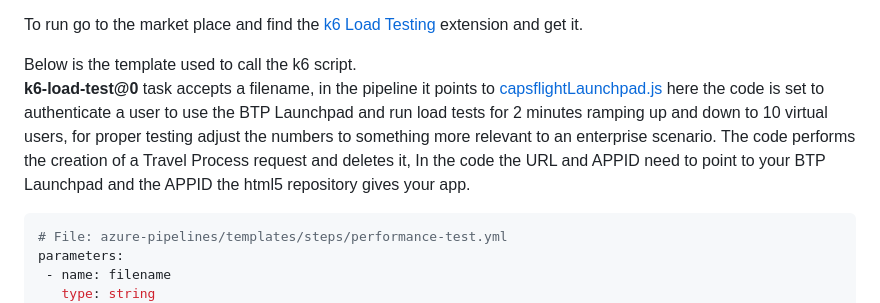
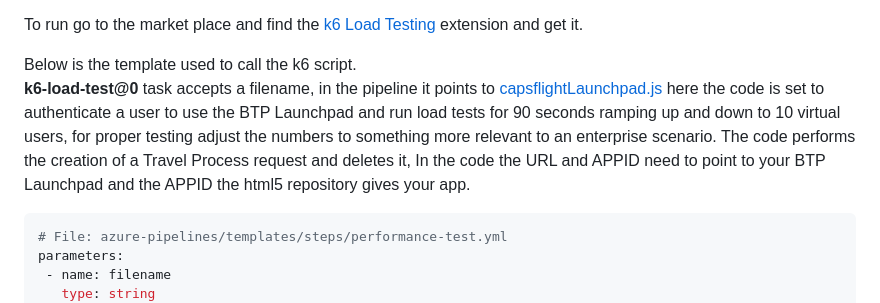
Before and after one commit to jasper07/cap-sflight-devops, a Markdown page: README-advanced-pipeline.md, the part around the change. Rendered like a GitHub page.

````diff
--- a/README-advanced-pipeline.md
+++ b/README-advanced-pipeline.md
@@ -530,7 +530,7 @@ The following provides comprehensive instructions [Load testing with Azure Pipel
 To run go to the market place and find the [k6 Load Testing](https://marketplace.visualstudio.com/items?itemName=k6.k6-load-test) extension and get it.
 
 Below is the template used to call the k6 script.
-**k6-load-test@0** task accepts a filename, in the pipeline it points to [capsflightLaunchpad.js](azure-pipelines/performance/capsflightLaunchpad.js) here the code is set to authenticate a user to use the BTP Launchpad and run load tests for 2 minutes ramping up and down to 10 virtual users, for proper testing adjust the numbers to something more relevant to an enterprise scenario. The code performs the creation of a Travel Process request and deletes it, In the code the URL and APPID need to point to your BTP Launchpad and the APPID the html5 repository gives your app.
+**k6-load-test@0** task accepts a filename, in the pipeline it points to [capsflightLaunchpad.js](azure-pipelines/performance/capsflightLaunchpad.js) here the code is set to authenticate a user to use the BTP Launchpad and run load tests for 90 seconds ramping up and down to 10 virtual users, for proper testing adjust the numbers to something more relevant to an enterprise scenario. The code performs the creation of a Travel Process request and deletes it, In the code the URL and APPID need to point to your BTP Launchpad and the APPID the html5 repository gives your app.
 
 ``` yaml
 # File: azure-pipelines/templates/steps/performance-test.yml
````
